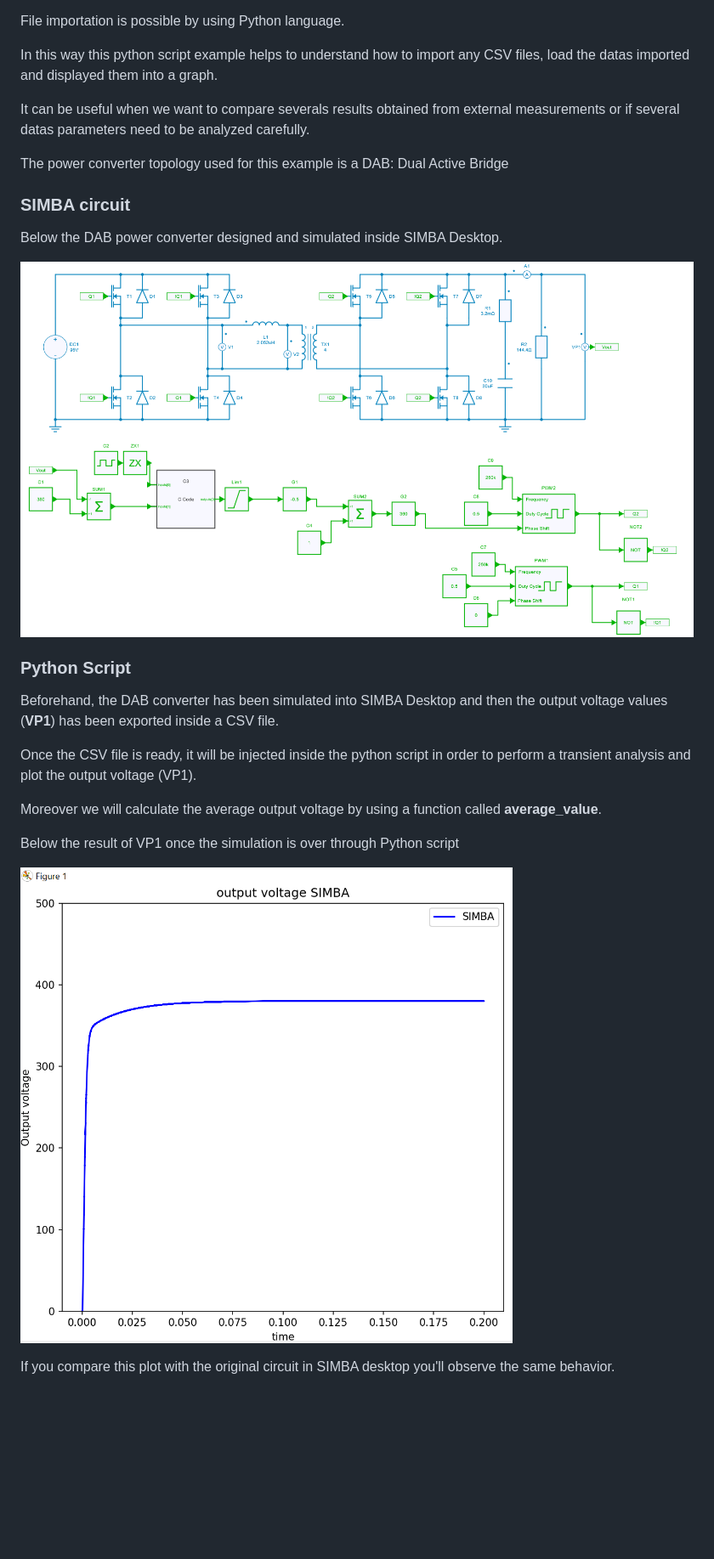
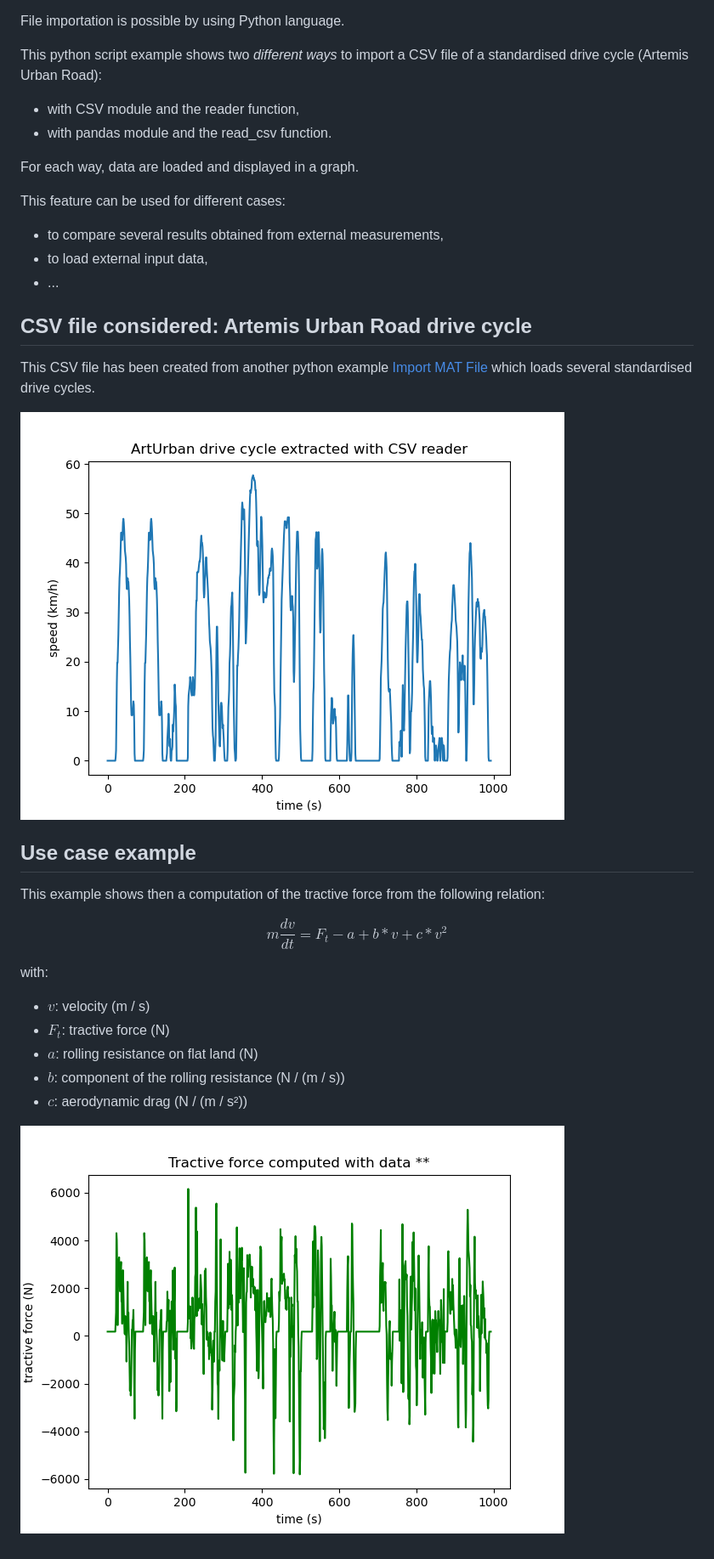
Before and after one commit to aesim-tech/simba-python-examples, a Markdown page: 16. CSV File Import/readme.md, the part around one of its changes. Shown at 85% size. GitHub-like rendering; pictures changed too: 16. CSV File Import/fig/DAB_SIMBA.png (deleted), 16. CSV File Import/fig/result.png, 16. CSV File Import/fig/tractive_force.png (added); blank space fills up the shorter version.

Commit message:
udpate import examples

```diff
--- a/16. CSV File Import/readme.md
+++ b/16. CSV File Import/readme.md
@@ -14,30 +12,37 @@ tags:
 
 File importation is possible by using Python language.
 
-In this way this python script example helps to understand how to import any CSV files, load the datas imported and displayed them into a graph.
+This python script example shows two *different ways* to import a CSV file of a standardised drive cycle (Artemis Urban Road):
 
-It can be useful when we want to compare severals results obtained from external measurements or if several datas parameters need to be analyzed carefully.
+* with CSV module and the reader function,
+* with pandas module and the read_csv function.
 
-The power converter topology used for this example is a DAB: Dual Active Bridge
+For each way, data are loaded and displayed in a graph.
 
+This feature can be used for different cases:
 
-### SIMBA circuit
+* to compare several results obtained from external measurements,
+* to load external input data,
+* ...
 
-Below the DAB power converter designed and simulated inside SIMBA Desktop.
+## CSV file considered: Artemis Urban Road drive cycle
 
-![DAB](fig/DAB_SIMBA.png)
-
-
-### Python Script
-
-Beforehand, the DAB converter has been simulated into SIMBA Desktop and then the output voltage values (**VP1**) has been exported inside a CSV file.
-
-Once the CSV file is ready, it will be injected inside the python script in order to perform a transient analysis and plot the output voltage (VP1).
-
-Moreover we will calculate the average output voltage by using a function called **average_value**.
-
-Below the result of VP1 once the simulation is over through Python script
+This CSV file has been created from another python example [Import MAT File](../31.%20Import%20MAT%20File/readme.md) which loads several standardised drive cycles.
 
 ![result](fig/result.png)
 
-If you compare this plot with the original circuit in SIMBA desktop you'll observe the same behavior.
+## Use case example
+
+This example shows then a computation of the tractive force from the following relation:
+
+$$m \dfrac{dv}{dt} = F_t - a + b * v + c * v^2$$
+
+with:
+
+* $v$: velocity (m / s)
+* $F_t$: tractive force (N)
+* $a$: rolling resistance on flat land (N)
+* $b$: component of the rolling resistance (N / (m / s))
+* $c$: aerodynamic drag (N / (m / s²))
+
+![tractive force](fig/tractive_force.png)
```
Also changed, not shown: other parts of 16. CSV File Import/readme.md (+3 -5 lines), 30. Matlab/readme.md (+14 -9 lines), 31. Import MAT File/readme.md (added, +19 -0 lines), 16. CSV File Import/DAB_SIMBA.PNG (deleted), 4 other files.
